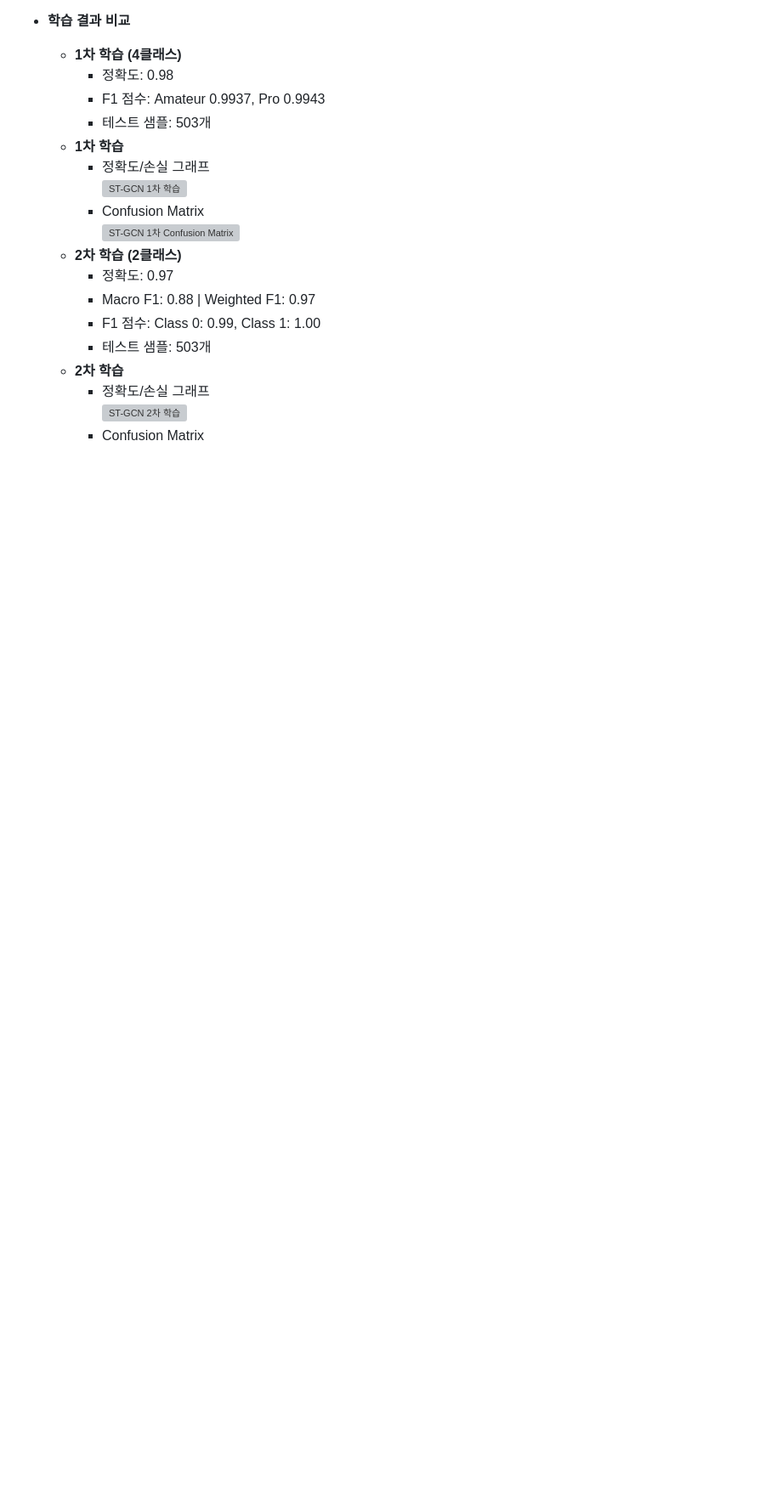
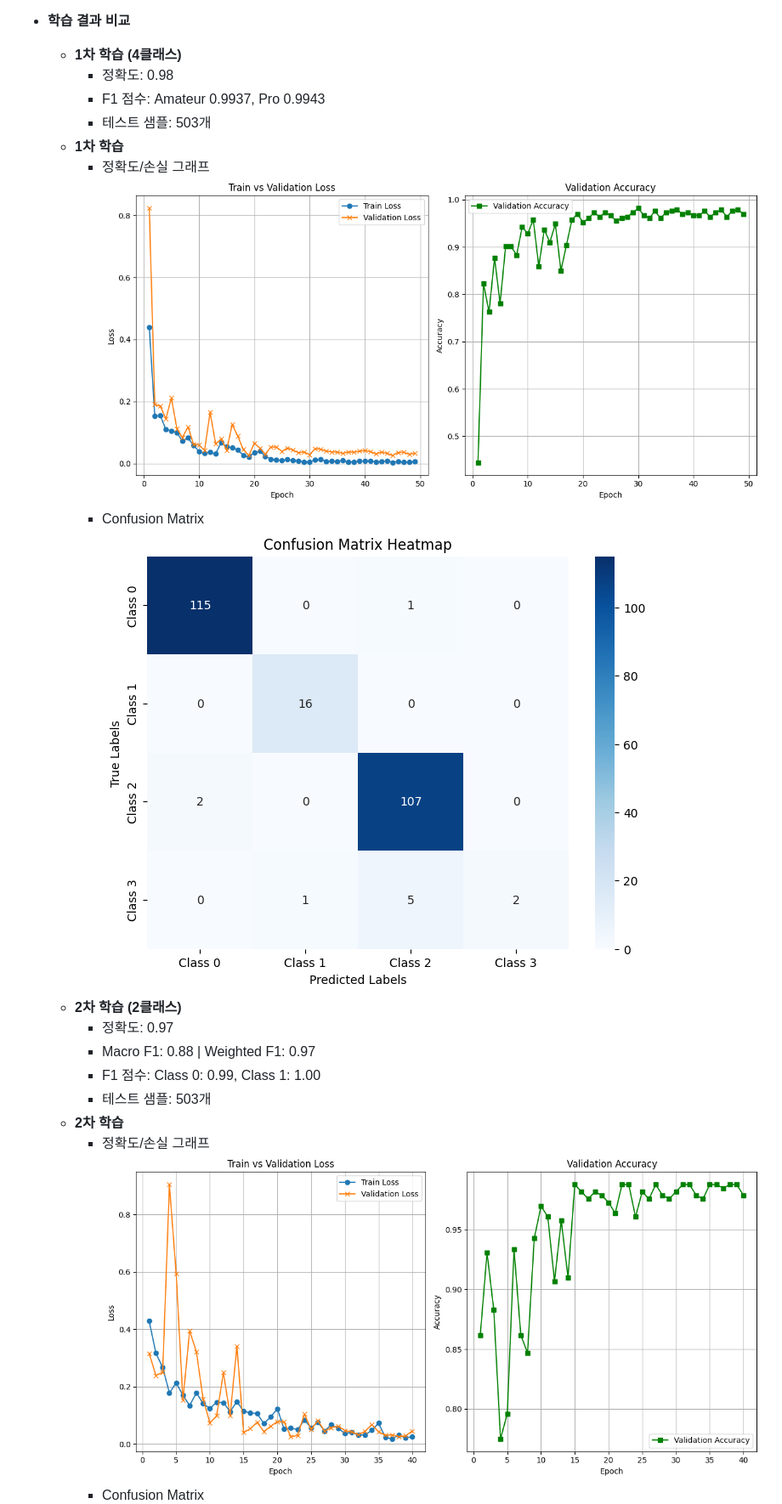
Before and after one commit to gomodan20/cogolee, a Markdown page: README.md, the part around the change printed below. Shown: that part at 85% size. Rendered like a GitHub page; blank space fills up the shorter version; grey boxes are pictures that could not be loaded.

```diff
--- a/README.md
+++ b/README.md
@@ -163,9 +163,9 @@
     - 테스트 샘플: 503개
   - **1차 학습**
     - 정확도/손실 그래프
-    ![ST-GCN 1차 학습](./images/ST-GCN/st-gcn_1st.png)
+    ![ST-GCN 1차 학습](./stgcn/images/st-gcn_1st.png)
     - Confusion Matrix
-    ![ST-GCN 1차 Confusion Matrix](./images/ST-GCN/st-gcn_1st_confusionmatrix.png)
+    ![ST-GCN 1차 Confusion Matrix](./stgcn/images/st-gcn_1st_confusionmatrix.png)
   - **2차 학습 (2클래스)**
     - 정확도: 0.97
     - Macro F1: 0.88 | Weighted F1: 0.97
@@ -173,5 +173,5 @@
     - 테스트 샘플: 503개
   - **2차 학습**
       - 정확도/손실 그래프
-      ![ST-GCN 2차 학습](./images/ST-GCN/st_gcn_2nd.png)
+      ![ST-GCN 2차 학습](./stgcn/images/st_gcn_2nd.png)
       - Confusion Matrix
```
Also changed, not shown: other parts of README.md (+1 -1 lines).
